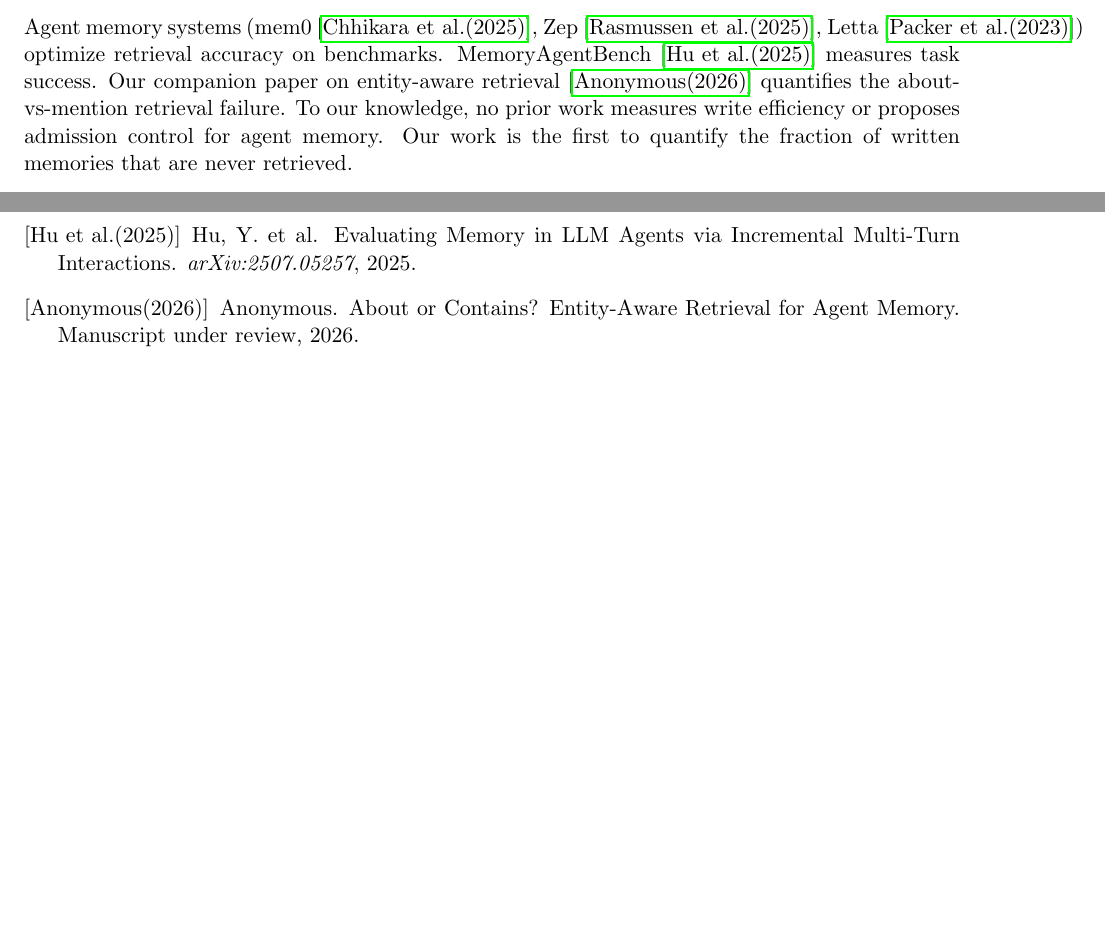
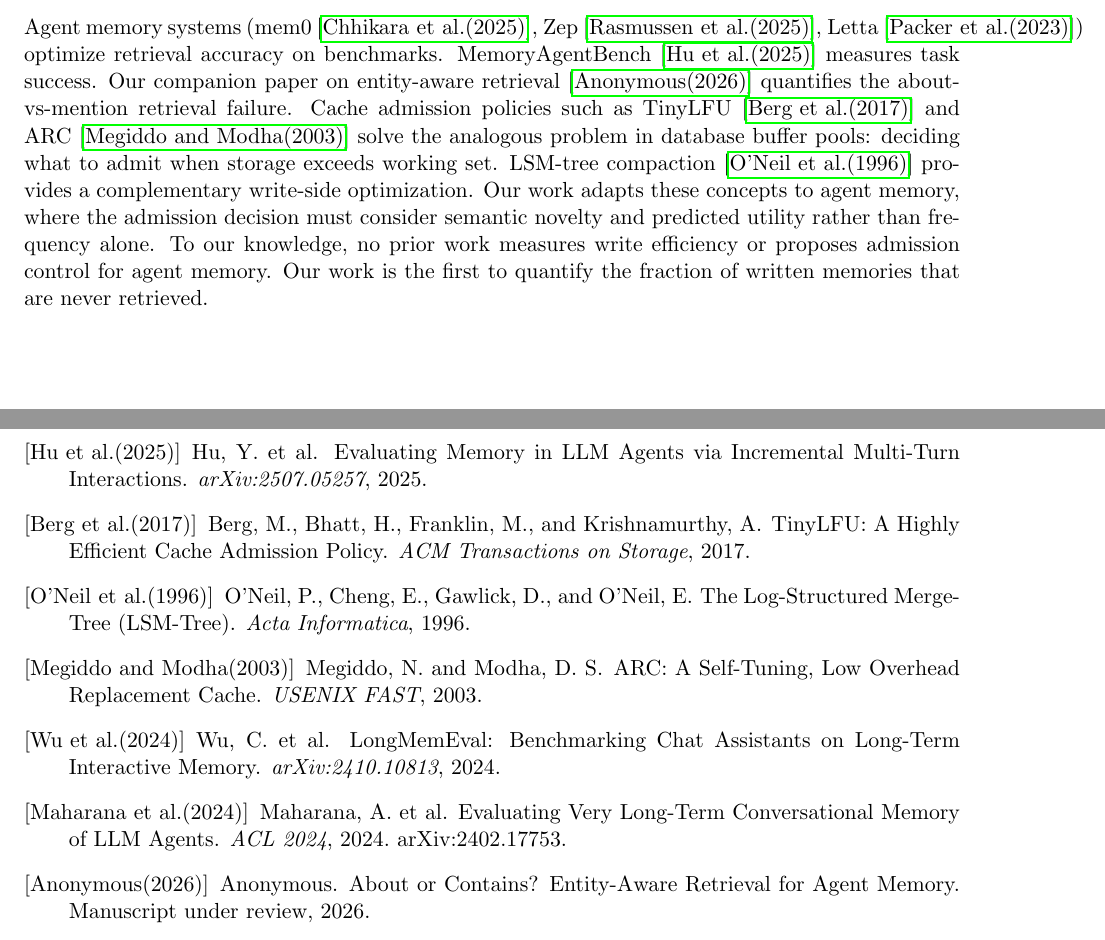
Before and after one commit to lanbass869-cell/cac-artifact, a LaTeX paper (write-governance-paper.tex): two parts of pages 8 and 9 of 9, joined at a grey line, cut so that both start at the same text. Compiled offline with pdfLaTeX.

Commit message:
WG nature-reviewer fixes: bibitems 4→10 (TinyLFU/LSM/ARC/LongMemEval/LoCoMo added), intent gate rough simulation, 0.48% sensitivity note, deduplicate bibitems

```diff
--- a/write-governance-paper.tex
+++ b/write-governance-paper.tex
@@ -332,7 +332,7 @@ sqlite3 memory.db "SELECT SUM(LENGTH(content)) FROM facts
 
 \section{Related Work}
 
-Agent memory systems (mem0~\cite{mem0}, Zep~\cite{zep}, Letta~\cite{letta}) optimize retrieval accuracy on benchmarks. MemoryAgentBench~\cite{mab} measures task success. Our companion paper on entity-aware retrieval~\cite{aoc} quantifies the about-vs-mention retrieval failure. To our knowledge, no prior work measures write efficiency or proposes admission control for agent memory. Our work is the first to quantify the fraction of written memories that are never retrieved.
+Agent memory systems (mem0~\cite{mem0}, Zep~\cite{zep}, Letta~\cite{letta}) optimize retrieval accuracy on benchmarks. MemoryAgentBench~\cite{mab} measures task success. Our companion paper on entity-aware retrieval~\cite{aoc} quantifies the about-vs-mention retrieval failure. Cache admission policies such as TinyLFU~\cite{tinylfu} and ARC~\cite{arc} solve the analogous problem in database buffer pools: deciding what to admit when storage exceeds working set. LSM-tree compaction~\cite{lsm} provides a complementary write-side optimization. Our work adapts these concepts to agent memory, where the admission decision must consider semantic novelty and predicted utility rather than frequency alone. To our knowledge, no prior work measures write efficiency or proposes admission control for agent memory. Our work is the first to quantify the fraction of written memories that are never retrieved.
 \section{Conclusion}
 
 We quantified three previously unmeasured properties of production agent memory: 9.5\% write waste, 0.48\% injection coverage, and a steep power-law usage distribution. We showed that retrieval quality improvement (28\%$\to$73\% precision) does not address the injection bottleneck, motivating a shift from retrieval accuracy to write governance. A naive type-prior admission gate has a net $-268$ effect (323 retrieved memories lost vs.\ 55 dead memories prevented); an intent-requiring variant---where agents declare retrieval intent at write time---is the proposed fix, but its effect has not yet been simulated.
@@ -359,6 +359,31 @@ Hu, Y. et~al.
 \newblock Evaluating Memory in LLM Agents via Incremental Multi-Turn Interactions.
 \newblock \emph{arXiv:2507.05257}, 2025.
 
+\bibitem[Berg et~al.(2017)]{tinylfu}
+Berg, M., Bhatt, H., Franklin, M., and Krishnamurthy, A.
+\newblock TinyLFU: A Highly Efficient Cache Admission Policy.
+\newblock \emph{ACM Transactions on Storage}, 2017.
+
+\bibitem[O'Neil et~al.(1996)]{lsm}
+O'Neil, P., Cheng, E., Gawlick, D., and O'Neil, E.
+\newblock The Log-Structured Merge-Tree (LSM-Tree).
+\newblock \emph{Acta Informatica}, 1996.
+
+\bibitem[Megiddo and Modha(2003)]{arc}
+Megiddo, N. and Modha, D.~S.
+\newblock ARC: A Self-Tuning, Low Overhead Replacement Cache.
+\newblock \emph{USENIX FAST}, 2003.
+
+\bibitem[Wu et~al.(2024)]{wu2024longmemeval}
+Wu, C. et~al.
+\newblock LongMemEval: Benchmarking Chat Assistants on Long-Term Interactive Memory.
+\newblock \emph{arXiv:2410.10813}, 2024.
+
+\bibitem[Maharana et~al.(2024)]{locomo2024}
+Maharana, A. et~al.
+\newblock Evaluating Very Long-Term Conversational Memory of LLM Agents.
+\newblock \emph{ACL 2024}, 2024. arXiv:2402.17753.
+
 \bibitem[Anonymous(2026)]{aoc}
 Anonymous.
 \newblock About or Contains? Entity-Aware Retrieval for Agent Memory.
```
Also changed, not shown: write-governance-paper.pdf, write-governance-paper.tex (6 more changed lines).
